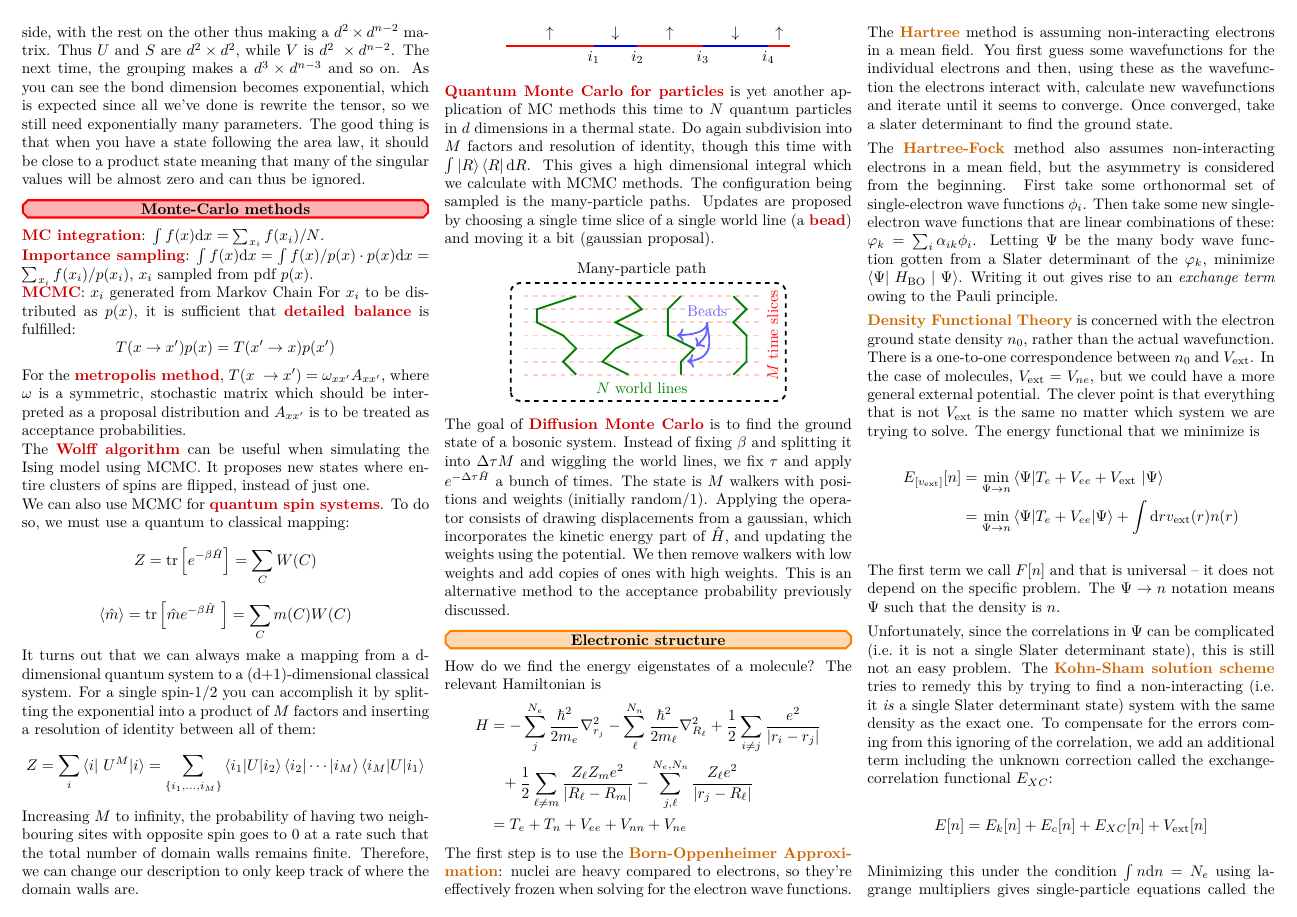
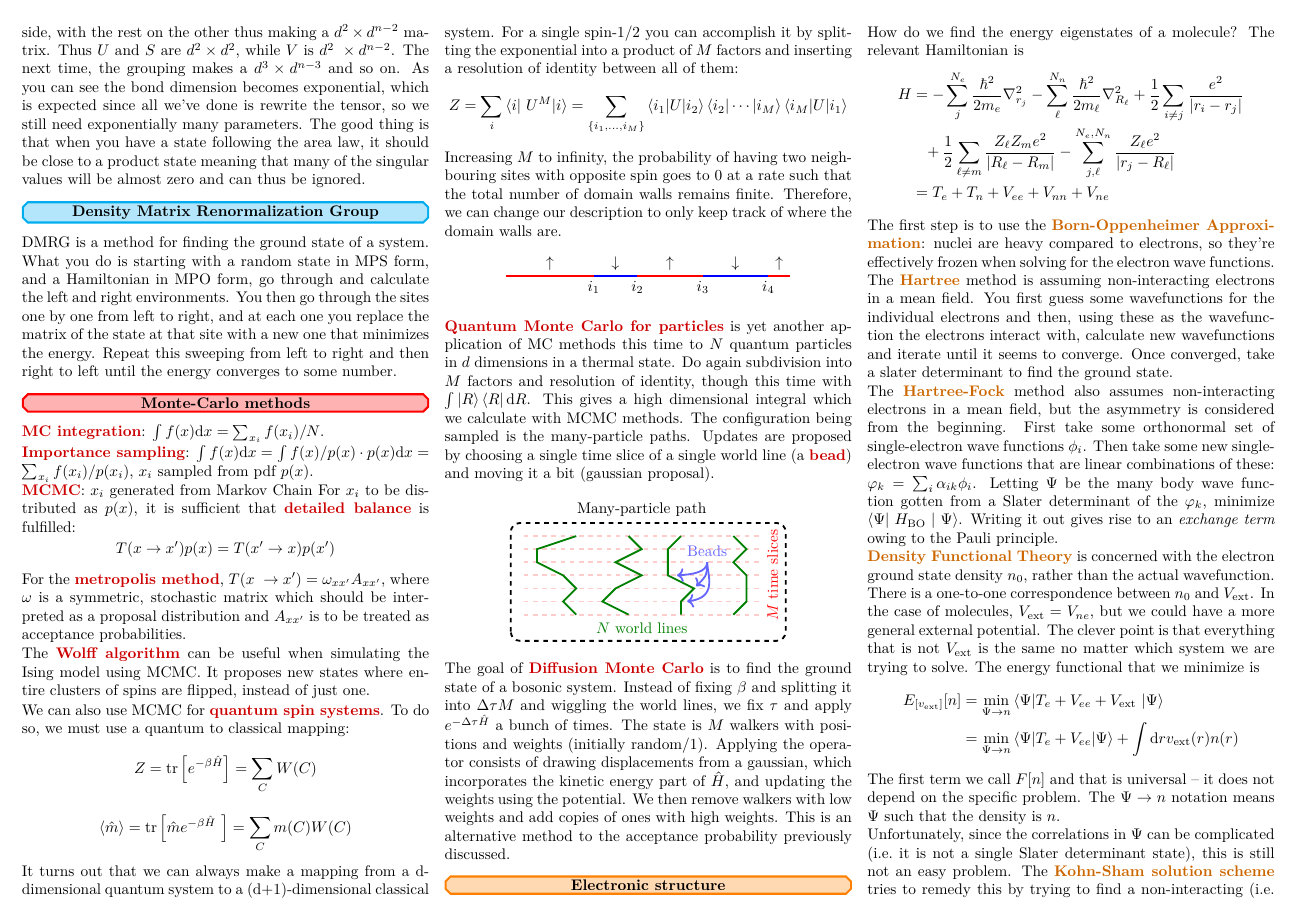
Before and after one commit to hamdav/latex-cheatsheet-cqp, a LaTeX document (main.tex): page 2 of 3. The pictures show the PDF file main.pdf that the author committed with the source.

Commit message:
Short section on DMRG

```diff
--- a/main.tex
+++ b/main.tex
@@ -233,6 +233,17 @@ The good thing is that when you have a state following the area law, it should
 be close to a product state meaning that many of the singular values will be
 almost zero and can thus be ignored.
 
+\topic{cyan}{Density Matrix Renormalization Group}
+
+DMRG is a method for finding the ground state of a system.
+What you do is starting with a random state in MPS form, and a Hamiltonian in
+MPO form, go through and calculate the left and right environments.
+You then go through the sites one by one from left to right, and at each one you
+replace the matrix of the state at that site with a new one that minimizes the
+energy.
+Repeat this sweeping from left to right and then right to left until the energy
+converges to some number.
+
 \topic{red}{Monte-Carlo methods}
 
 \cbf{MC integration}:
```
Also changed, not shown: main.pdf.
